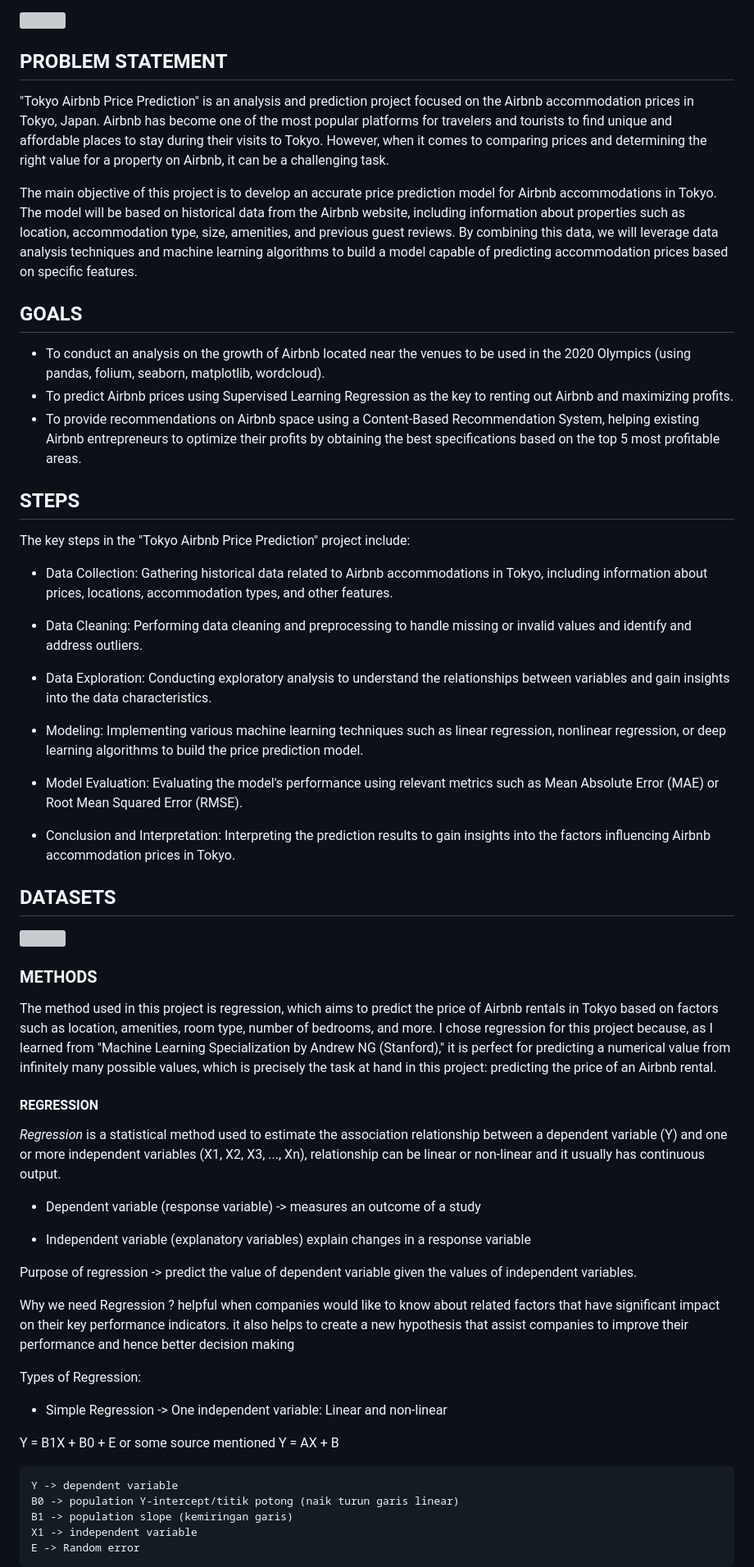
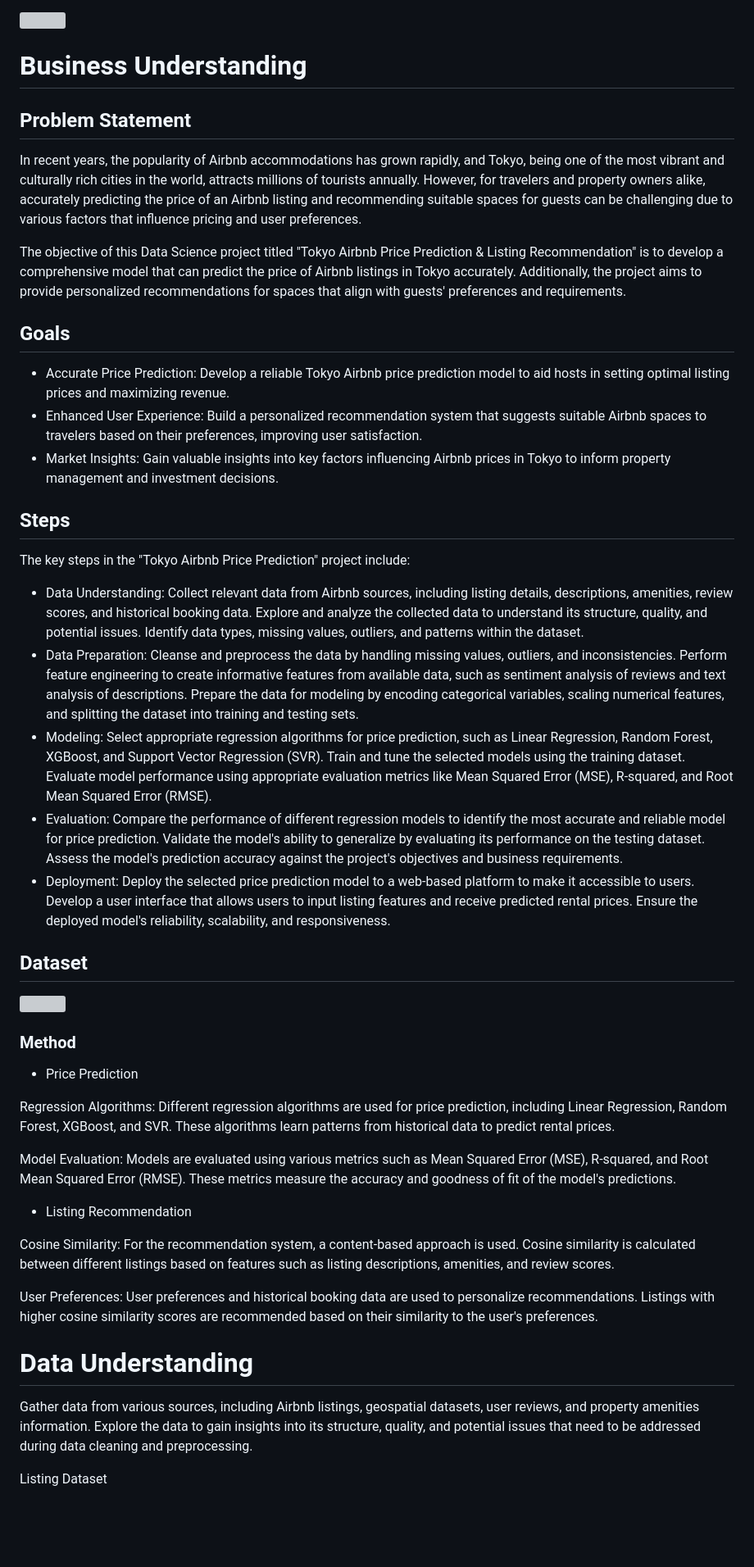
Before and after one commit to giovaldir/Tokyo-Airbnb-Price-Prediction---Listing-Recommendation, a Markdown page: README.md, the part around the change printed below. Shown: that part at 82% size. Drawn GitHub-style; blank space fills up the shorter version; grey boxes are pictures that could not be loaded.

Commit message:
Update README.md
Project Description

```diff
--- a/README.md
+++ b/README.md
@@ -15,57 +5,62 @@
 ![](tokyo-wallpaper.jpg)
 
-## PROBLEM STATEMENT
 
-"Tokyo Airbnb Price Prediction" is an analysis and prediction project focused on the Airbnb accommodation prices in Tokyo, Japan. Airbnb has become one of the most popular platforms for travelers and tourists to find unique and affordable places to stay during their visits to Tokyo. However, when it comes to comparing prices and determining the right value for a property on Airbnb, it can be a challenging task.
+# Business Understanding
+## Problem Statement
 
-The main objective of this project is to develop an accurate price prediction model for Airbnb accommodations in Tokyo. The model will be based on historical data from the Airbnb website, including information about properties such as location, accommodation type, size, amenities, and previous guest reviews. By combining this data, we will leverage data analysis techniques and machine learning algorithms to build a model capable of predicting accommodation prices based on specific features.
+In recent years, the popularity of Airbnb accommodations has grown rapidly, and Tokyo, being one of the most vibrant and culturally rich cities in the world, attracts millions of tourists annually. However, for travelers and property owners alike, accurately predicting the price of an Airbnb listing and recommending suitable spaces for guests can be challenging due to various factors that influence pricing and user preferences.
 
-## GOALS
+The objective of this Data Science project titled "Tokyo Airbnb Price Prediction & Listing Recommendation" is to develop a comprehensive model that can predict the price of Airbnb listings in Tokyo accurately. Additionally, the project aims to provide personalized recommendations for spaces that align with guests' preferences and requirements.
 
-- To conduct an analysis on the growth of Airbnb located near the venues to be used in the 2020 Olympics (using pandas, folium, seaborn, matplotlib, wordcloud).
-- To predict Airbnb prices using Supervised Learning Regression as the key to renting out Airbnb and maximizing profits.
-- To provide recommendations on Airbnb space using a Content-Based Recommendation System, helping existing Airbnb entrepreneurs to optimize their profits by obtaining the best specifications based on the top 5 most profitable areas.
+## Goals
 
-## STEPS
+- Accurate Price Prediction: Develop a reliable Tokyo Airbnb price prediction model to aid hosts in setting optimal listing prices and maximizing revenue.
+- Enhanced User Experience: Build a personalized recommendation system that suggests suitable Airbnb spaces to travelers based on their preferences, improving user satisfaction.
+- Market Insights: Gain valuable insights into key factors influencing Airbnb prices in Tokyo to inform property management and investment decisions.
+
+## Steps
 The key steps in the "Tokyo Airbnb Price Prediction" project include:
 
-- Data Collection: Gathering historical data related to Airbnb accommodations in Tokyo, including information about prices, locations, accommodation types, and other features.
+- Data Understanding:
+Collect relevant data from Airbnb sources, including listing details, descriptions, amenities, review scores, and historical booking data.
+Explore and analyze the collected data to understand its structure, quality, and potential issues.
+Identify data types, missing values, outliers, and patterns within the dataset.
+- Data Preparation:
+Cleanse and preprocess the data by handling missing values, outliers, and inconsistencies.
+Perform feature engineering to create informative features from available data, such as sentiment analysis of reviews and text analysis of descriptions.
+Prepare the data for modeling by encoding categorical variables, scaling numerical features, and splitting the dataset into training and testing sets.
+- Modeling:
+Select appropriate regression algorithms for price prediction, such as Linear Regression, Random Forest, XGBoost, and Support Vector Regression (SVR).
+Train and tune the selected models using the training dataset.
+Evaluate model performance using appropriate evaluation metrics like Mean Squared Error (MSE), R-squared, and Root Mean Squared Error (RMSE).
+- Evaluation:
+Compare the performance of different regression models to identify the most accurate and reliable model for price prediction.
+Validate the model's ability to generalize by evaluating its performance on the testing dataset.
+Assess the model's prediction accuracy against the project's objectives and business requirements.
+- Deployment:
+Deploy the selected price prediction model to a web-based platform to make it accessible to users.
+Develop a user interface that allows users to input listing features and receive predicted rental prices.
+Ensure the deployed model's reliability, scalability, and responsiveness.
 
-- Data Cleaning: Performing data cleaning and preprocessing to handle missing or invalid values and identify and address outliers.
-
-- Data Exploration: Conducting exploratory analysis to understand the relationships between variables and gain insights into the data characteristics.
-
-- Modeling: Implementing various machine learning techniques such as linear regression, nonlinear regression, or deep learning algorithms to build the price prediction model.
-
-- Model Evaluation: Evaluating the model's performance using relevant metrics such as Mean Absolute Error (MAE) or Root Mean Squared Error (RMSE).
-
-- Conclusion and Interpretation: Interpreting the prediction results to gain insights into the factors influencing Airbnb accommodation prices in Tokyo.
-
-## DATASETS
+## Dataset
 
 ![](https://github.com/giovaldir/Predicting-Airbnb-Prices-using-Regression/blob/d5ba15952c9324d480b2b9a71e5b24993659ff8a/Screenshot%20(1488).png)
-### METHODS
-The method used in this project is regression, which aims to predict the price of Airbnb rentals in Tokyo based on factors such as location, amenities, room type, number of bedrooms, and more. I chose regression for this project because, as I learned from "Machine Learning Specialization by Andrew NG (Stanford)," it is perfect for predicting a numerical value from infinitely many possible values, which is precisely the task at hand in this project: predicting the price of an Airbnb rental.
 
-#### REGRESSION
-*Regression* is a statistical method used to estimate the association relationship between a dependent variable (Y) and one or more independent variables (X1, X2, X3, ..., Xn), relationship can be linear or non-linear and it usually has continuous output.
+### Method
+- Price Prediction
 
-- Dependent variable (response variable) -> measures an outcome of a study
+Regression Algorithms: Different regression algorithms are used for price prediction, including Linear Regression, Random Forest, XGBoost, and SVR. These algorithms learn patterns from historical data to predict rental prices.
 
-- Independent variable (explanatory variables) explain changes in a response variable
+Model Evaluation: Models are evaluated using various metrics such as Mean Squared Error (MSE), R-squared, and Root Mean Squared Error (RMSE). These metrics measure the accuracy and goodness of fit of the model's predictions.
 
-Purpose of regression -> predict the value of dependent variable given the values of independent variables.
+- Listing Recommendation
 
-Why we need Regression ? helpful when companies would like to know about related factors that have significant impact on their key performance indicators. it also helps to create a new hypothesis that assist companies to improve their performance and hence better decision making
+Cosine Similarity: For the recommendation system, a content-based approach is used. Cosine similarity is calculated between different listings based on features such as listing descriptions, amenities, and review scores.
 
-Types of Regression:
-- Simple Regression -> One independent variable: Linear and non-linear
+User Preferences: User preferences and historical booking data are used to personalize recommendations. Listings with higher cosine similarity scores are recommended based on their similarity to the user's preferences.
 
-Y = B1X + B0 + E or some source mentioned Y = AX + B
+# Data Understanding
+Gather data from various sources, including Airbnb listings, geospatial datasets, user reviews, and property amenities information. Explore the data to gain insights into its structure, quality, and potential issues that need to be addressed during data cleaning and preprocessing.
 
-    Y -> dependent variable
-    B0 -> population Y-intercept/titik potong (naik turun garis linear)
-    B1 -> population slope (kemiringan garis)
-    X1 -> independent variable
-    E -> Random error
+Listing Dataset
 
```
Also changed, not shown: other parts of README.md (+63 -117 lines).
